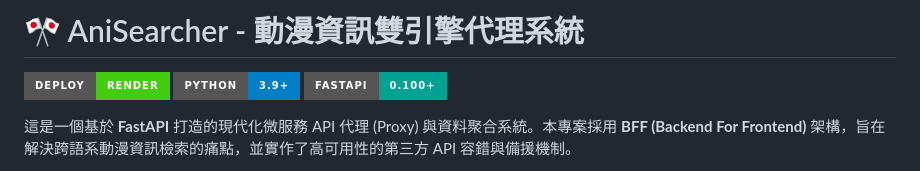
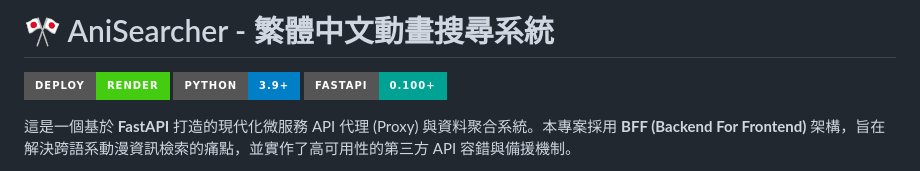
Before and after one commit to xwedz/AniSearcher, a Markdown page: README.md, the part around the change. GitHub-like rendering; badges without logos.

```diff
--- a/README.md
+++ b/README.md
@@ -1,4 +1,4 @@
-# 🎌 AniSearcher - 動漫資訊雙引擎代理系統
+# 🎌 AniSearcher - 繁體中文動畫搜尋系統
 
 [![Deploy Status](https://img.shields.io/badge/Deploy-Render-success?style=for-the-badge&logo=render)](你的Render網址)
 [![Python Version](https://img.shields.io/badge/Python-3.9%2B-blue?style=for-the-badge&logo=python)]()
```
